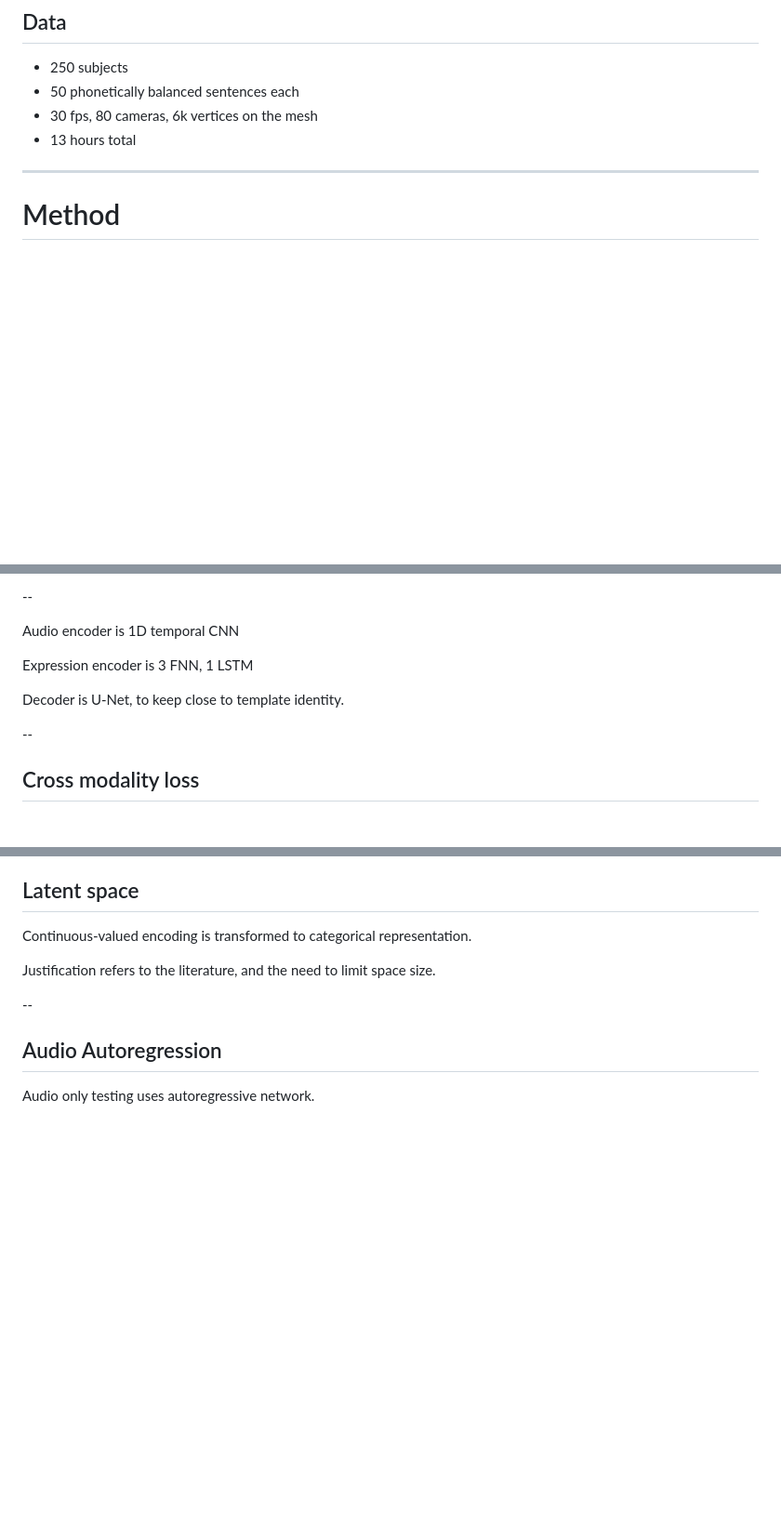
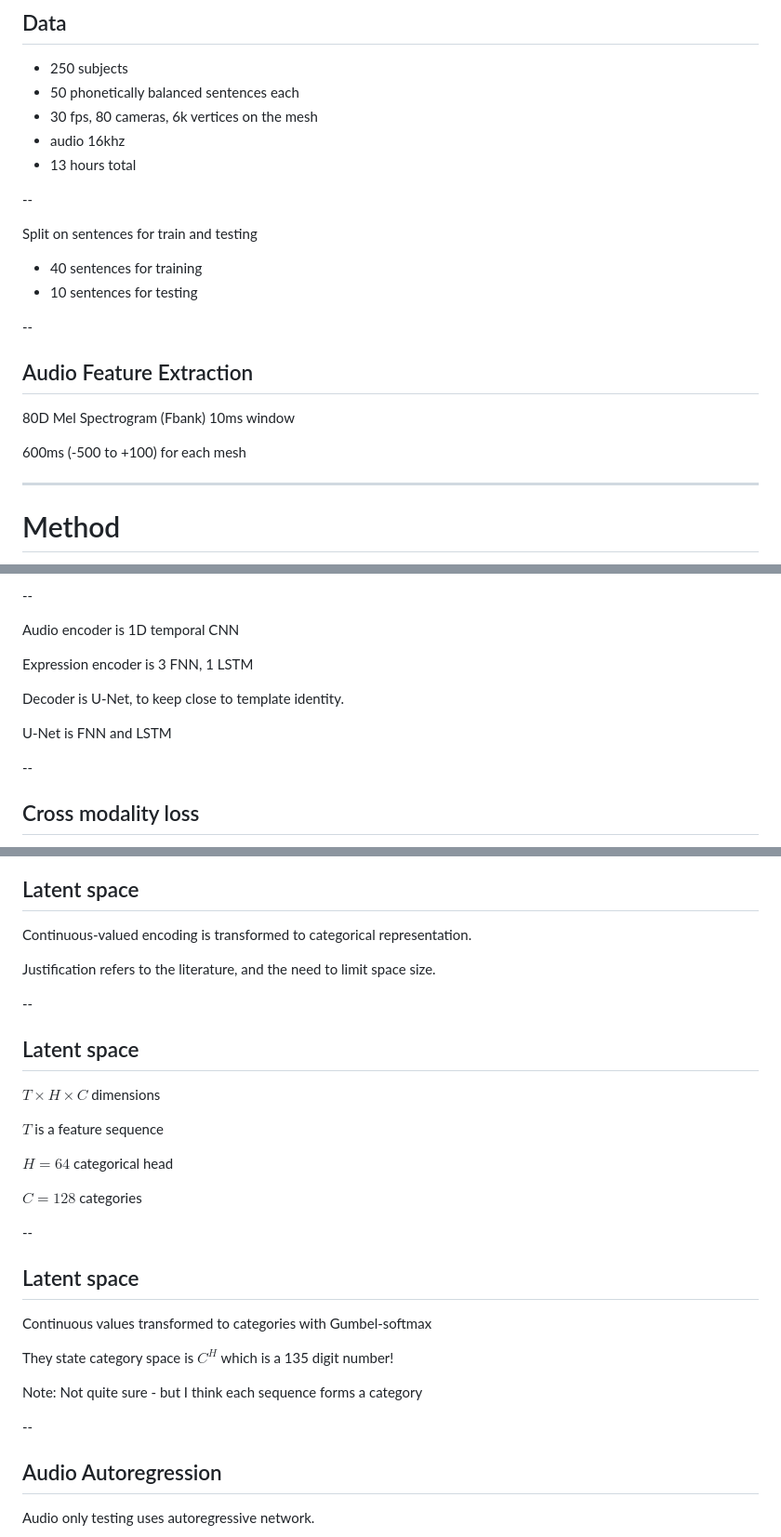
Before and after one commit to UEA-digital-human-group/paper-review-meshtalk, a Markdown page: slides/slides.md, 3 parts joined by grey strips. Shown: that part at 93% size. Drawn GitHub-style; blank space fills up the shorter version.

```diff
--- a/slides/slides.md
+++ b/slides/slides.md
@@ -72,7 +72,23 @@ Blinks, etc. not aligned with speech, are autoregressive.
 - 250 subjects
 - 50 phonetically balanced sentences each
 - 30 fps, 80 cameras, 6k vertices on the mesh
+- audio 16khz
 - 13 hours total
+
+--
+
+Split on sentences for train and testing
+
+- 40 sentences for training
+- 10 sentences for testing
+
+--
+
+## Audio Feature Extraction
+
+80D Mel Spectrogram (Fbank) 10ms window
+
+600ms (-500 to +100) for each mesh
 
 ---
 
@@ -94,6 +110,8 @@ Expression encoder is 3 FNN, 1 LSTM
 
 Decoder is U-Net, to keep close to template identity.
 
+U-Net is FNN and LSTM
+
 --
 
 ## Cross modality loss
@@ -114,6 +132,28 @@ infer one version, then the next version and back prop the weighted sum.
 Continuous-valued encoding is transformed to categorical representation.
 
 Justification refers to the literature, and the need to limit space size.
+
+--
+
+## Latent space
+
+$T \times H \times C$ dimensions
+
+$T$ is a feature sequence
+
+$H = 64$ categorical head
+
+$C = 128$ categories
+
+--
+
+## Latent space
+
+Continuous values transformed to categories with Gumbel-softmax
+
+They state category space is $C^H$ which is a 135 digit number!
+
+Note: Not quite sure - but I think each sequence forms a category
 
 --
 
```
Also changed, not shown: other parts of slides/slides.md (+28 -3 lines), assets/tab2.jpg (added).
